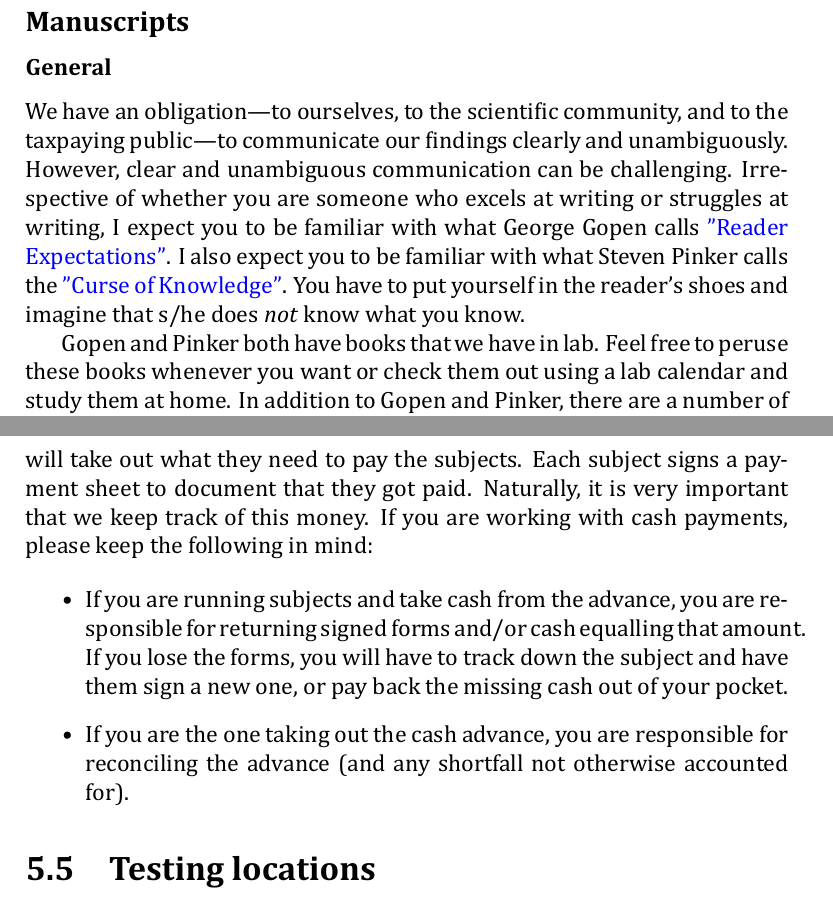
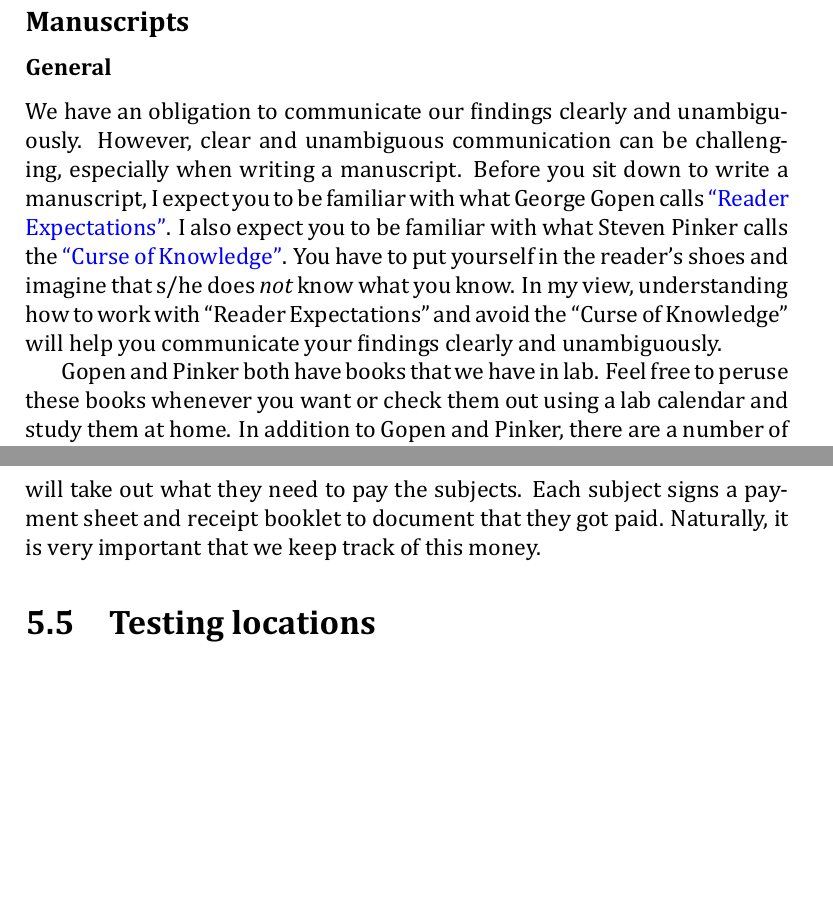
Before and after one commit to DVSneuro/smithlab_manual, a LaTeX thesis (SmithLab_manual.tex): two parts of pages 26 and 35 of 45, joined at a grey line, cut so that both start at the same text, the shorter picture padded with empty space. The pictures show the PDF file SmithLab_manual.pdf that the author committed with the source.

Commit message:
minor updates

```diff
--- a/SmithLab_manual.tex
+++ b/SmithLab_manual.tex
@@ -475,7 +476,7 @@ Communicating to people outside the lab is extremely important: your actions ref
 
 \subsubsection{General}
 
-We have an obligation---to ourselves, to the scientific community, and to the taxpaying public---to communicate our findings clearly and unambiguously. However, clear and unambiguous communication can be challenging. Irrespective of whether you are someone who excels at writing or struggles at writing, I expect you to be familiar with what George Gopen calls \href{https://cseweb.ucsd.edu/~swanson/papers/science-of-writing.pdf}{"Reader Expectations"}. I also expect you to be familiar with what Steven Pinker calls the \href{https://stevenpinker.com/files/pinker/files/why_academics_stink_at_writing.pdf}{"Curse of Knowledge"}. You have to put yourself in the reader's shoes and imagine that s/he does \textit{not} know what you know.
+We have an obligation to communicate our findings clearly and unambiguously. However, clear and unambiguous communication can be challenging, especially when writing a manuscript. Before you sit down to write a manuscript, I expect you to be familiar with what George Gopen calls \href{https://cseweb.ucsd.edu/~swanson/papers/science-of-writing.pdf}{``Reader Expectations"}. I also expect you to be familiar with what Steven Pinker calls the \href{https://stevenpinker.com/files/pinker/files/why_academics_stink_at_writing.pdf}{``Curse of Knowledge"}. You have to put yourself in the reader's shoes and imagine that s/he does \textit{not} know what you know. In my view, understanding how to work with ``Reader Expectations" and avoid the ``Curse of Knowledge" will help you communicate your findings clearly and unambiguously.
 
 Gopen and Pinker both have books that we have in lab. Feel free to peruse these books whenever you want or check them out using a lab calendar and study them at home. In addition to Gopen and Pinker, there are a number of other resources for becoming a better writer, including a recent blog from \href{http://psych.nyu.edu/pelli/style.html}{Denis Pelli} and even a recent ``10 Simple Rules" paper from Mensh \& Kording \href{http://journals.plos.org/ploscompbiol/article?id=10.1371/journal.pcbi.1005619}{(2017, \textit{PLoS Computational Biology})}.
 
@@ -654,15 +655,7 @@ Refer to the lab wiki for specific information on recruiting, scheduling, and te
 \section{Subject payment}
 \label{sec:subject_payment}
 
-We typically pay our subjects in pre-filled Visa debit cards. One of the lab members checks out the possible cards, and then people testing participants will take out what they need to pay the subjects. Each subject signs a payment sheet to document that they got paid. Naturally, it is very important that we keep track of this money. If you are working with cash payments, please keep the following in mind:
-
-\begin{itemize}
-
-\item If you are running subjects and take cash from the advance, you are responsible for returning signed forms and/or cash equalling that amount. If you lose the forms, you will have to track down the subject and have them sign a new one, or pay back the missing cash out of your pocket.
-
-\item If you are the one taking out the cash advance, you are responsible for reconciling the advance (and any shortfall not otherwise accounted for).
-
-\end{itemize}
+We typically pay our subjects in pre-filled Visa debit cards. One of the lab members checks out the possible cards, and then people testing participants will take out what they need to pay the subjects. Each subject signs a payment sheet and receipt booklet to document that they got paid. Naturally, it is very important that we keep track of this money.
 
 
 
```
Also changed, not shown: SmithLab_manual.pdf, SmithLab_manual.tex (11 more changed lines).
